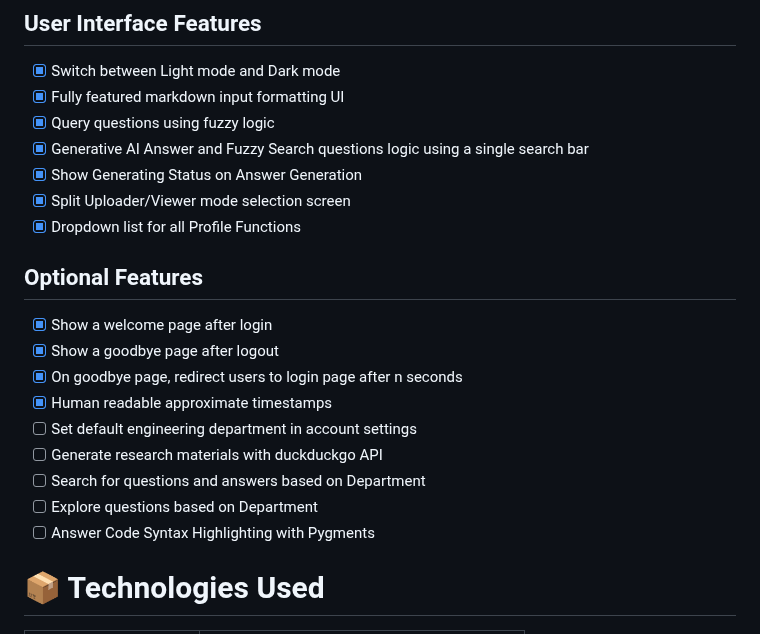
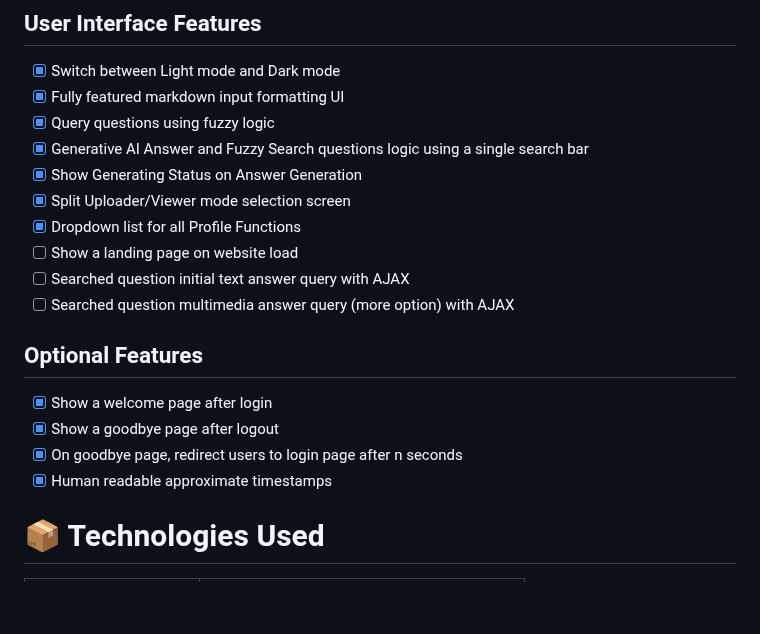
Before and after one commit to MidHunterX/GNOSIS, a Markdown page: README.md, the part around one of its changes. GitHub-like rendering; blank space fills up the shorter version.

```diff
--- a/README.md
+++ b/README.md
@@ -57,17 +57,15 @@ The "GNOSIS-for sharing knowledge" is an ambitious project designed to transform
 - [x] Show Generating Status on Answer Generation
 - [x] Split Uploader/Viewer mode selection screen
 - [x] Dropdown list for all Profile Functions
+- [ ] Show a landing page on website load
+- [ ] Searched question initial text answer query with AJAX
+- [ ] Searched question multimedia answer query (more option) with AJAX
 
 ## Optional Features
 - [x] Show a welcome page after login
 - [x] Show a goodbye page after logout
 - [x] On goodbye page, redirect users to login page after n seconds
 - [x] Human readable approximate timestamps
-- [ ] Set default engineering department in account settings
-- [ ] Generate research materials with duckduckgo API
-- [ ] Search for questions and answers based on Department
-- [ ] Explore questions based on Department
-- [ ] Answer Code Syntax Highlighting with Pygments
 
 # 📦 Technologies Used
 
```
Also changed, not shown: other parts of README.md (+4 -4 lines).
